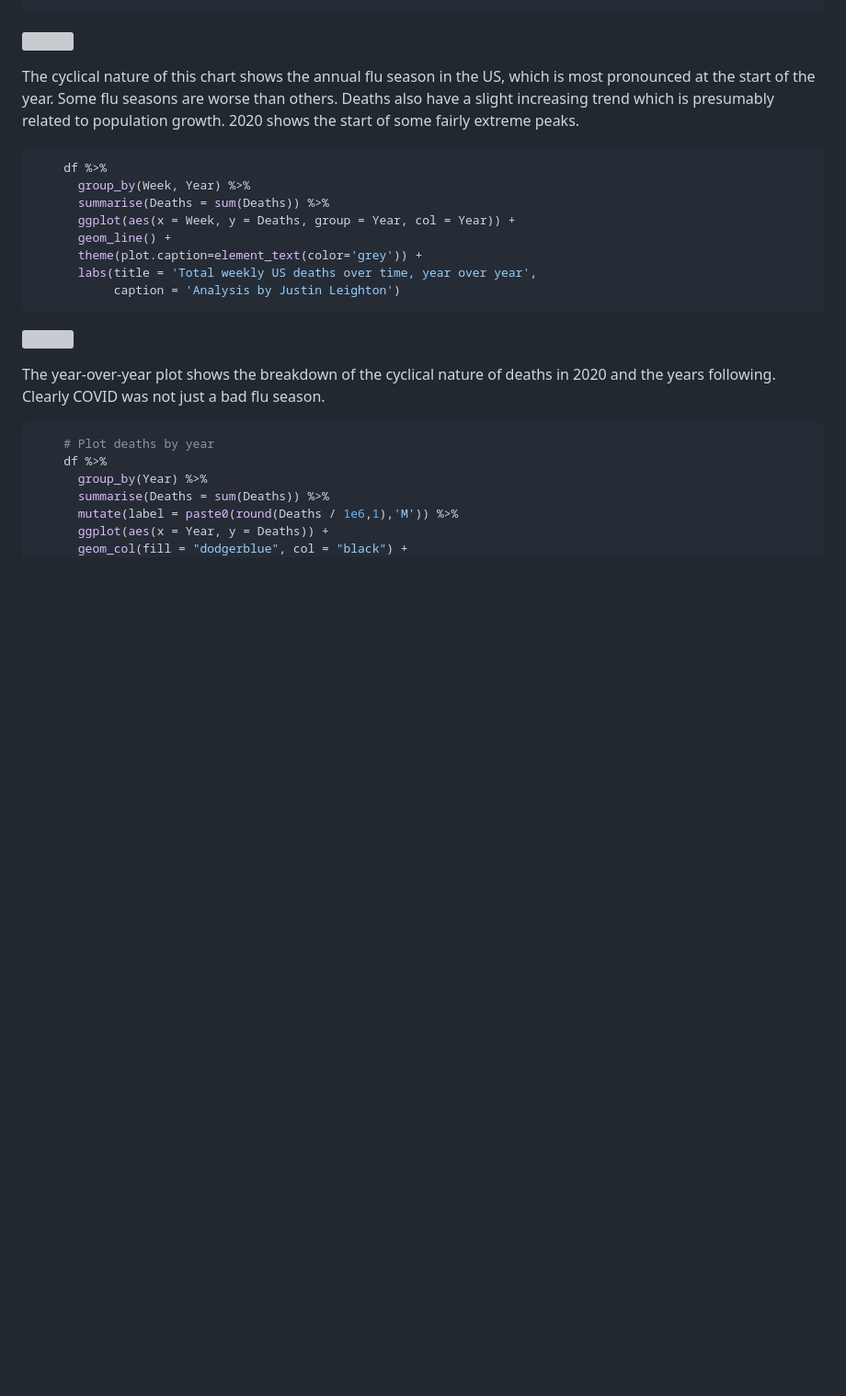
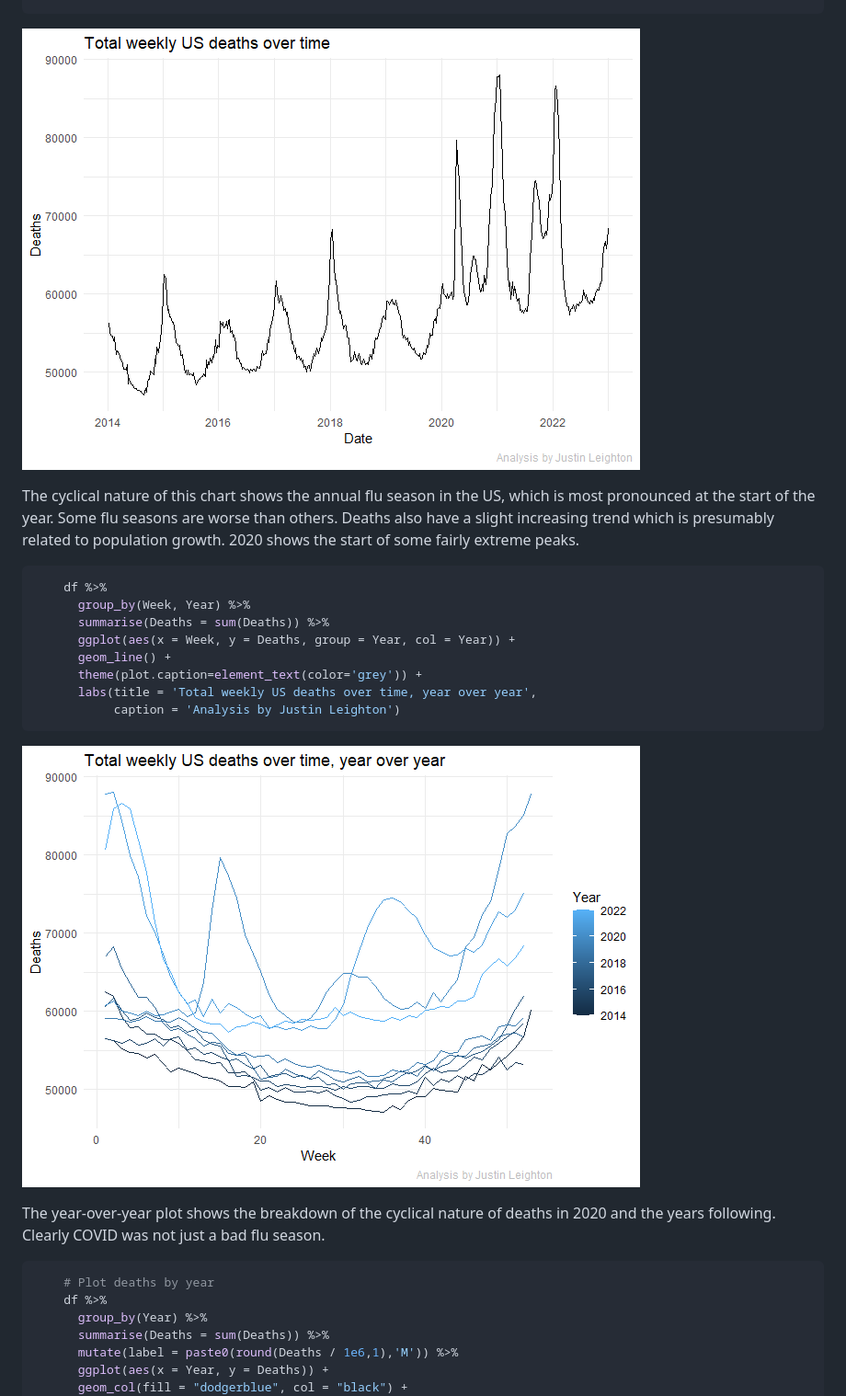
Before and after one commit to JustinLeighton/COVID-19-Excess-Deaths, a Markdown page: COVID-19-Analysis.md, the part around the change printed below. Shown: that part at 92% size. Rendered like a GitHub page; blank space fills up the shorter version; grey boxes are pictures that could not be loaded.

````diff
--- a/COVID-19-Analysis.md
+++ b/COVID-19-Analysis.md
@@ -32,7 +32,7 @@ the debate around if COVID deaths were being exaggerated.
            caption = 'Analysis by Justin Leighton')
 ```
 
-![](plots/figure-markdown_strict/plot1-1.png)
+![](plots/plot1-1.png)
 
 The cyclical nature of this chart shows the annual flu season in the US,
 which is most pronounced at the start of the year. Some flu seasons are
@@ -51,7 +51,7 @@ fairly extreme peaks.
            caption = 'Analysis by Justin Leighton')
 ```
 
-![](plots/figure-markdown_strict/plot2-1.png)
+![](plots/plot2-1.png)
 
 The year-over-year plot shows the breakdown of the cyclical nature of
 deaths in 2020 and the years following. Clearly COVID was not just a bad
````
Also changed, not shown: other parts of COVID-19-Analysis.md (+3 -3 lines).
